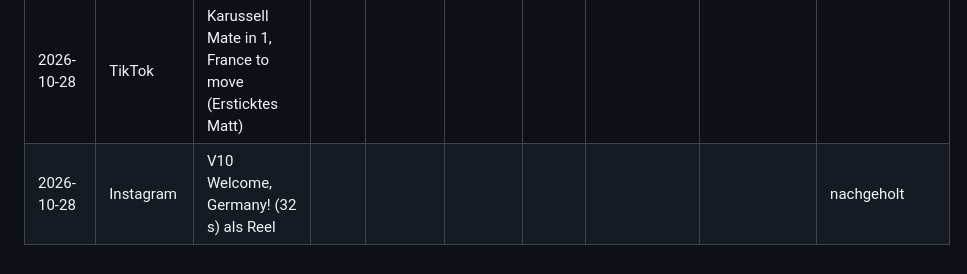
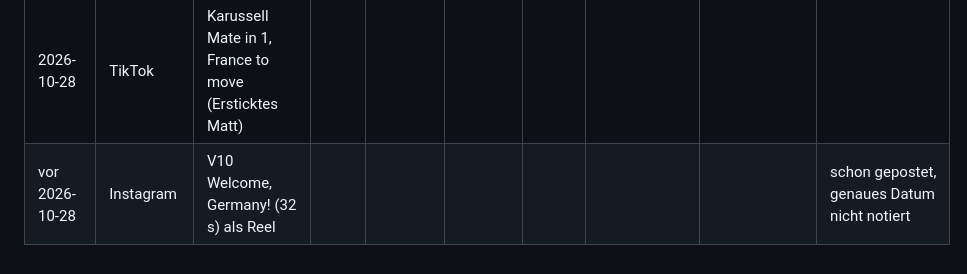
Before and after one commit to anrufassist-ux/checkmate-nations, a Markdown page: marketing/POSTS.md, the part around the change. Drawn GitHub-style.

Commit message:
Post log: Germany reel was already on Instagram
Co-Authored-By: Claude Opus 5.5 <noreply@anthropic.com>
Claude-Session: https://claude.ai/code/session_01242z9HPDfponsdX6jdQH6z

```diff
--- a/marketing/POSTS.md
+++ b/marketing/POSTS.md
@@ -217,4 +217,4 @@ Der Zusatz `?utm_source=…` sorgt dafür, dass die Besucherstatistik (Vercel An
 | 2026-10-27 | TikTok | V12 Excalibur, AD-Version, beworben (14 €) | | 7.445 bezahlt, fast 11.000 gesamt | | | | 39 Landingpage-Aufrufe laut TikTok, 44 Besucher von tiktok.com laut Vercel (27.–28.10.) | 55 Profilaufrufe, 0 neue Follower, 0 Käufe; Werbung lohnt sich bei ca. 0,36 € pro Klick vorerst nicht |
 | 2026-10-27 | Instagram, YouTube Shorts | V12 Excalibur, normale Version | | | | | | | |
 | 2026-10-28 | TikTok | Karussell Mate in 1, France to move (Ersticktes Matt) | | | | | | | |
-| 2026-10-28 | Instagram | V10 Welcome, Germany! (32 s) als Reel | | | | | | | nachgeholt |
+| vor 2026-10-28 | Instagram | V10 Welcome, Germany! (32 s) als Reel | | | | | | | schon gepostet, genaues Datum nicht notiert |
```
